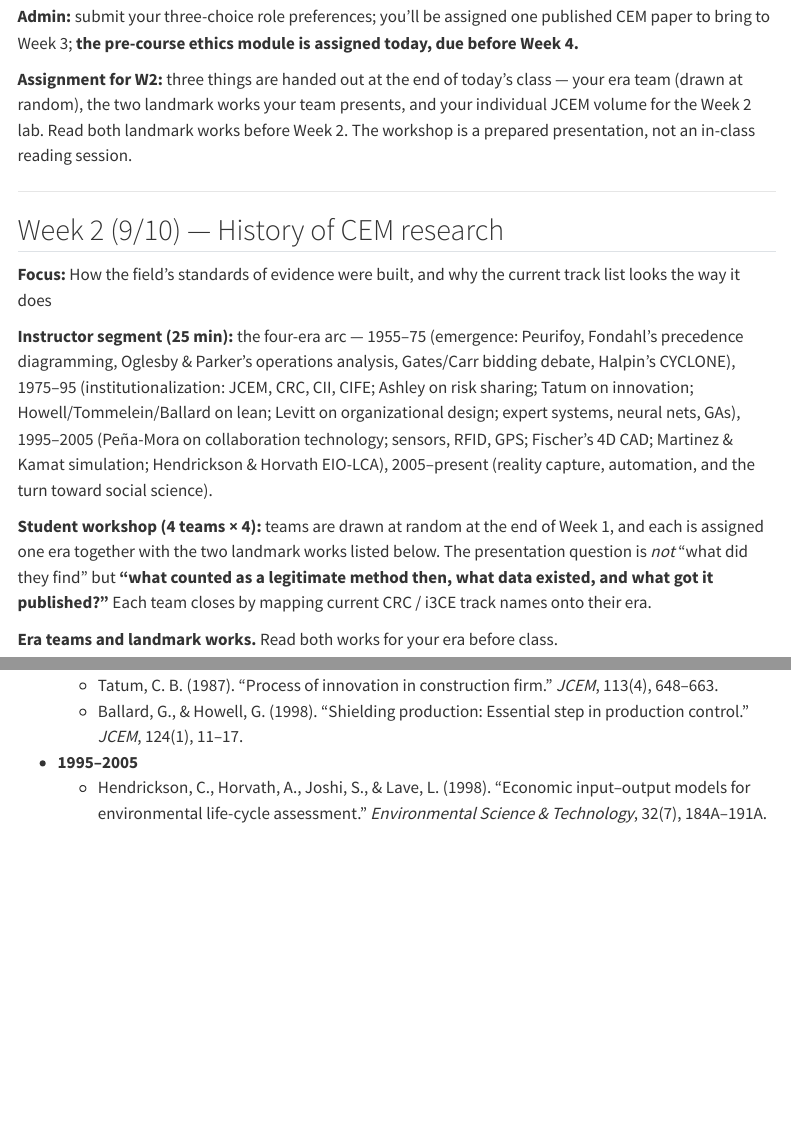
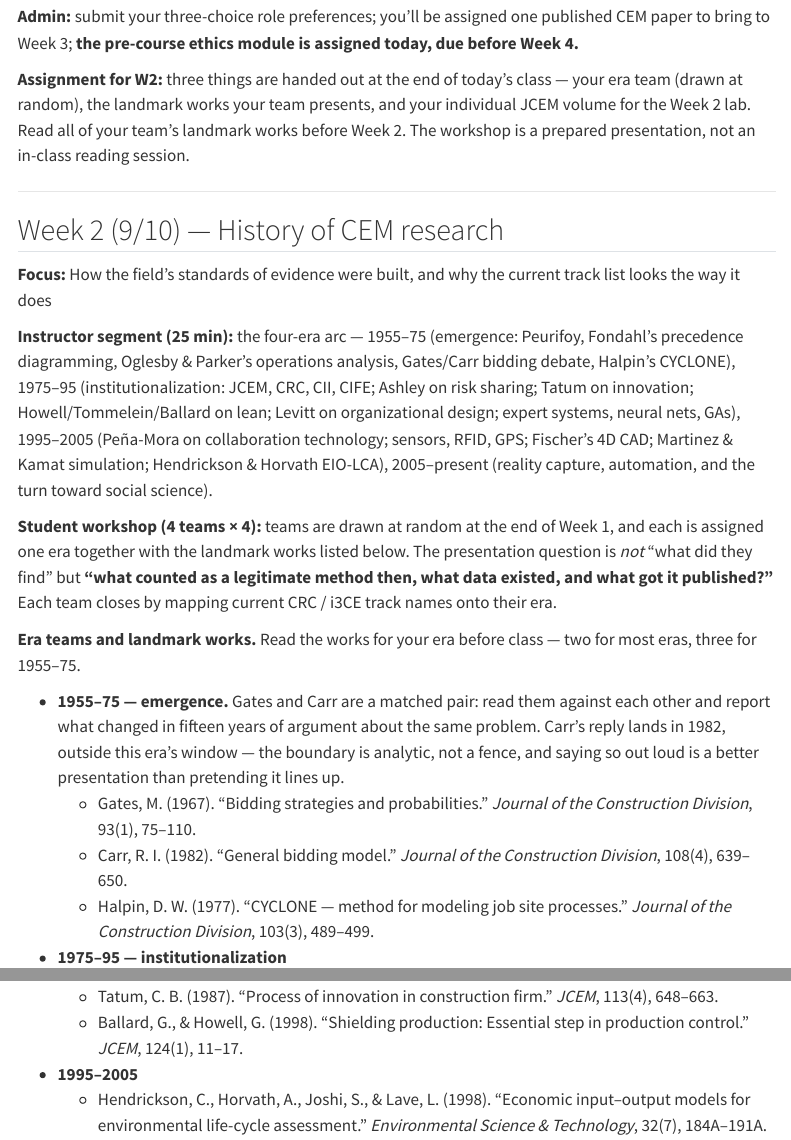
Before and after one commit to CBRyanAhn/research-methods-cem, a Quarto document (schedule.qmd): the page in a window 1100 px wide, from 570 px down, and a second part further down, joined at a grey line. Rendered offline with R 4.5, knitr and Pandoc in place of Quarto, with nearby package versions; menus at the side of the page are left out.

Commit message:
Make the Week 2 bidding slot a Gates-Carr comparison
The instructor segment already frames era 1 as a "Gates/Carr bidding
debate," but only Gates was assigned. Era 1 now carries three works and
the team reads the two bidding papers against each other. Carr is from
1982, outside the era window; the schedule says so rather than hiding it.

Co-Authored-By: Claude Opus 5 <noreply@anthropic.com>

```diff
--- a/schedule.qmd
+++ b/schedule.qmd
@@ -23,7 +23,7 @@ Dates match §1.
 
 **Admin:** submit your three-choice role preferences; you'll be assigned one published CEM paper to bring to Week 3; **the pre-course ethics module is assigned today, due before Week 4.**
 
-**Assignment for W2:** three things are handed out at the end of today's class — your era team (drawn at random), the two landmark works your team presents, and your individual JCEM volume for the Week 2 lab. Read both landmark works before Week 2. The workshop is a prepared presentation, not an in-class reading session.
+**Assignment for W2:** three things are handed out at the end of today's class — your era team (drawn at random), the landmark works your team presents, and your individual JCEM volume for the Week 2 lab. Read all of your team's landmark works before Week 2. The workshop is a prepared presentation, not an in-class reading session.
 
 ---
 
@@ -32,12 +32,13 @@ Dates match §1.
 
 **Instructor segment (25 min):** the four-era arc — 1955–75 (emergence: Peurifoy, Fondahl's precedence diagramming, Oglesby & Parker's operations analysis, Gates/Carr bidding debate, Halpin's CYCLONE), 1975–95 (institutionalization: JCEM, CRC, CII, CIFE; Ashley on risk sharing; Tatum on innovation; Howell/Tommelein/Ballard on lean; Levitt on organizational design; expert systems, neural nets, GAs), 1995–2005 (Peña-Mora on collaboration technology; sensors, RFID, GPS; Fischer's 4D CAD; Martinez & Kamat simulation; Hendrickson & Horvath EIO-LCA), 2005–present (reality capture, automation, and the turn toward social science).
 
-**Student workshop (4 teams × 4):** teams are drawn at random at the end of Week 1, and each is assigned one era together with the two landmark works listed below. The presentation question is *not* "what did they find" but **"what counted as a legitimate method then, what data existed, and what got it published?"** Each team closes by mapping current CRC / i3CE track names onto their era.
+**Student workshop (4 teams × 4):** teams are drawn at random at the end of Week 1, and each is assigned one era together with the landmark works listed below. The presentation question is *not* "what did they find" but **"what counted as a legitimate method then, what data existed, and what got it published?"** Each team closes by mapping current CRC / i3CE track names onto their era.
 
-**Era teams and landmark works.** Read both works for your era before class.
+**Era teams and landmark works.** Read the works for your era before class — two for most eras, three for 1955–75.
 
-- **1955–75 — emergence**
+- **1955–75 — emergence.** Gates and Carr are a matched pair: read them against each other and report what changed in fifteen years of argument about the same problem. Carr's reply lands in 1982, outside this era's window — the boundary is analytic, not a fence, and saying so out loud is a better presentation than pretending it lines up.
   - Gates, M. (1967). "Bidding strategies and probabilities." *Journal of the Construction Division*, 93(1), 75–110.
+  - Carr, R. I. (1982). "General bidding model." *Journal of the Construction Division*, 108(4), 639–650.
   - Halpin, D. W. (1977). "CYCLONE — method for modeling job site processes." *Journal of the Construction Division*, 103(3), 489–499.
 - **1975–95 — institutionalization**
   - Tatum, C. B. (1987). "Process of innovation in construction firm." *JCEM*, 113(4), 648–663.
```
Also changed, not shown: changelog.qmd (+1 -1 lines).
